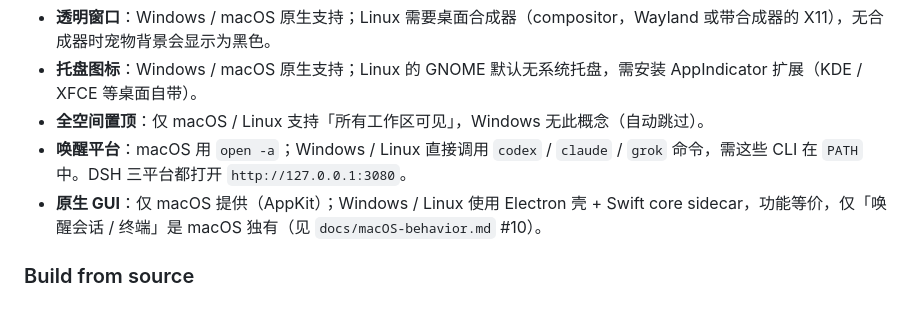
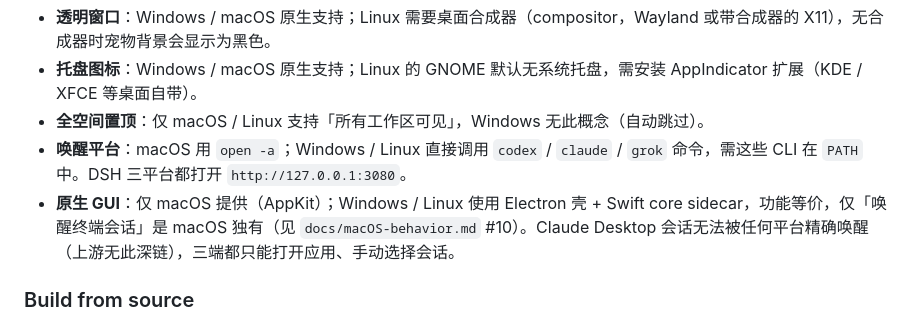
Before and after one commit to haverainlilili/all-pet, a Markdown page: README.md, the part around the change. Drawn GitHub-style.

Commit message:
docs: 记录 Claude Desktop 无法精确唤醒会话的上游限制

```diff
--- a/README.md
+++ b/README.md
@@ -50,7 +50,7 @@ Electron 壳在三个平台的功能一致（气泡、托盘、拖拽、缩放
 - **托盘图标**：Windows / macOS 原生支持；Linux 的 GNOME 默认无系统托盘，需安装 AppIndicator 扩展（KDE / XFCE 等桌面自带）。
 - **全空间置顶**：仅 macOS / Linux 支持「所有工作区可见」，Windows 无此概念（自动跳过）。
 - **唤醒平台**：macOS 用 `open -a`；Windows / Linux 直接调用 `codex` / `claude` / `grok` 命令，需这些 CLI 在 `PATH` 中。DSH 三平台都打开 `http://127.0.0.1:3080`。
-- **原生 GUI**：仅 macOS 提供（AppKit）；Windows / Linux 使用 Electron 壳 + Swift core sidecar，功能等价，仅「唤醒会话 / 终端」是 macOS 独有（见 `docs/macOS-behavior.md` #10）。
+- **原生 GUI**：仅 macOS 提供（AppKit）；Windows / Linux 使用 Electron 壳 + Swift core sidecar，功能等价，仅「唤醒终端会话」是 macOS 独有（见 `docs/macOS-behavior.md` #10）。Claude Desktop 会话无法被任何平台精确唤醒（上游无此深链），三端都只能打开应用、手动选择会话。
 
 ### Build from source
 
```
Also changed, not shown: docs/macOS-behavior.md (+1 -1 lines).
